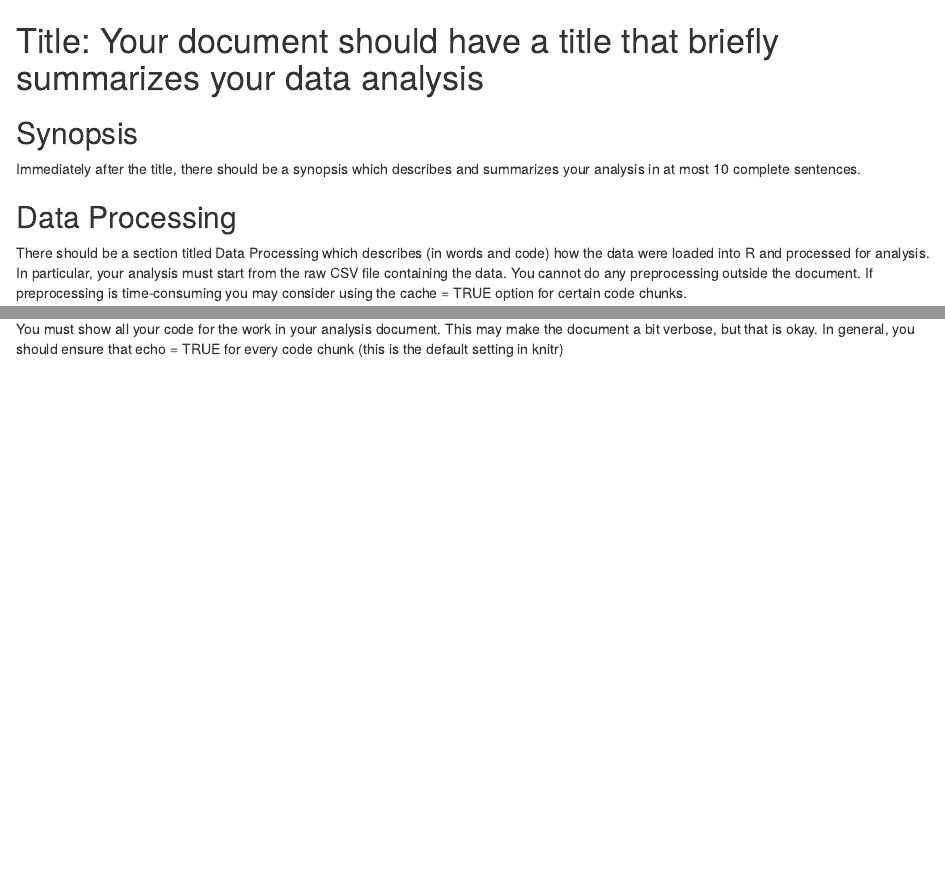
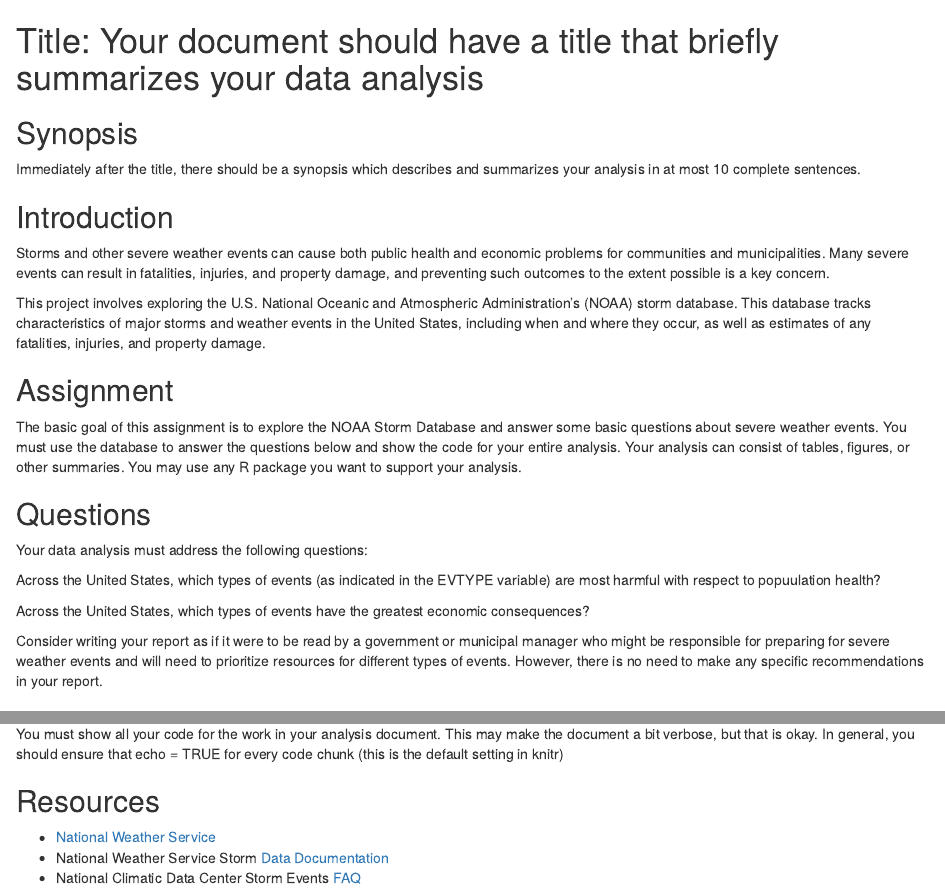
Before and after one commit to ZeitgeberH/Reproducible-Research, an R Markdown document (RRPA2.Rmd): the page in a window 1100 px wide, from its top, and a second part further down, joined at a grey line. Rendered offline with R 4.5, knitr and Pandoc, with nearby package versions.

Commit message:
Update skeleton

```diff
--- a/RRPA2.Rmd
+++ b/RRPA2.Rmd
@@ -3,6 +3,25 @@ Title: Your document should have a title that briefly summarizes your data analy
 
 ## Synopsis
 Immediately after the title, there should be a synopsis which describes and summarizes your analysis in at most 10 complete sentences.
+
+## Introduction
+Storms and other severe weather events can cause both public health and economic problems for communities and municipalities. Many severe events can result in fatalities, injuries, and property damage, and preventing such outcomes to the extent possible is a key concern.
+
+This project involves exploring the U.S. National Oceanic and Atmospheric Administration's (NOAA) storm database. This database tracks characteristics of major storms and weather events in the United States, including when and where they occur, as well as estimates of any fatalities, injuries, and property damage.
+
+## Assignment
+
+The basic goal of this assignment is to explore the NOAA Storm Database and answer some basic questions about severe weather events. You must use the database to answer the questions below and show the code for your entire analysis. Your analysis can consist of tables, figures, or other summaries. You may use any R package you want to support your analysis.
+
+
+## Questions
+Your data analysis must address the following questions:
+
+Across the United States, which types of events (as indicated in the EVTYPE variable) are most harmful with respect to popuulation health?
+
+Across the United States, which types of events have the greatest economic consequences?
+
+Consider writing your report as if it were to be read by a government or municipal manager who might be responsible for preparing for severe weather events and will need to prioritize resources for different types of events. However, there is no need to make any specific recommendations in your report.
 
 
 ## Data Processing
@@ -21,3 +40,8 @@ The analysis document must have **at least one figure** containing a plot.
 Your analyis must have **no more than three figures**. Figures may have multiple plots in them (i.e. panel plots), but there cannot be more than three figures total.
 
 You must show all your code for the work in your analysis document. This may make the document a bit verbose, but that is okay. In general, you should ensure that echo = TRUE for every code chunk (this is the default setting in knitr)
+
+## Resources
+- [National Weather Service](http://www.weather.gov/)
+- National Weather Service Storm [Data Documentation](https://d396qusza40orc.cloudfront.net/repdata%2Fpeer2_doc%2Fpd01016005curr.pdf )
+- National Climatic Data Center Storm Events [FAQ](https://d396qusza40orc.cloudfront.net/repdata%2Fpeer2_doc%2FNCDC%20Storm%20Events-FAQ%20Page.pdf)
```
